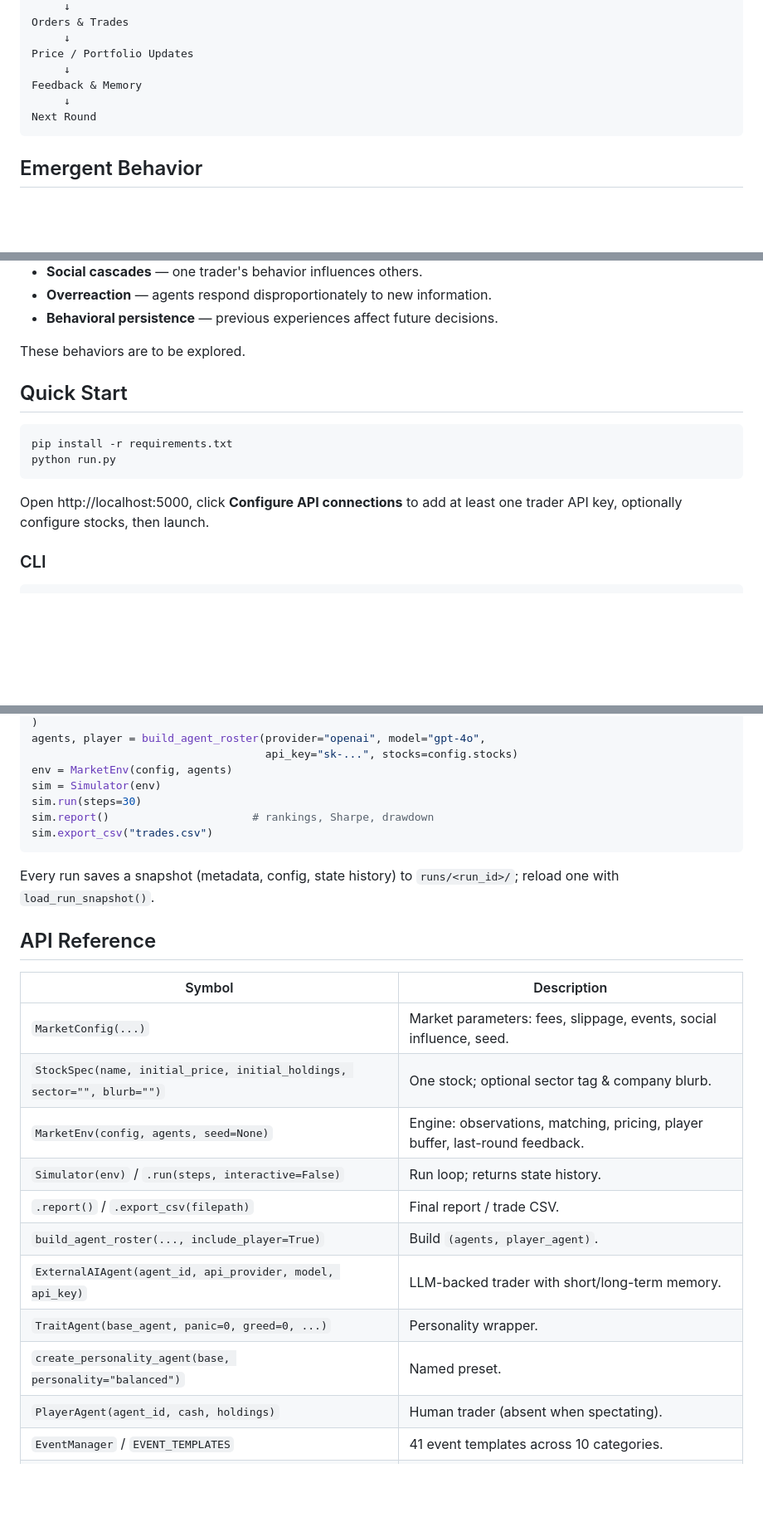
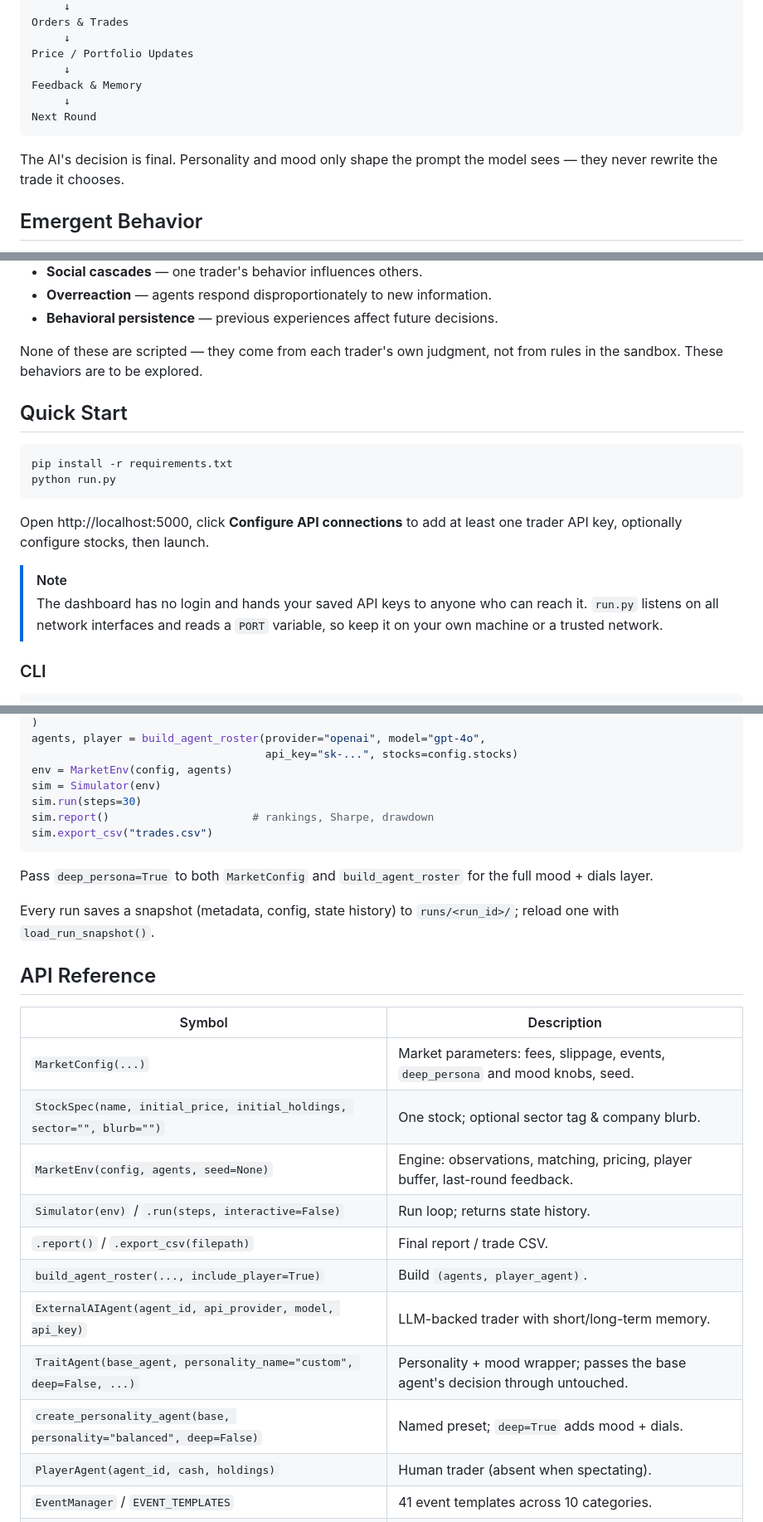
Before and after one commit to InTheAfterWorld/ai-trading-sandbox, a Markdown page: README.md, 3 parts joined by grey strips. Shown at 83% size. Drawn GitHub-style; blank space fills up the shorter version.

````diff
--- a/README.md
+++ b/README.md
@@ -140,6 +146,9 @@ Feedback & Memory
 Next Round
 ```
 
+The AI's decision is final. Personality and mood only shape the prompt the
+model sees — they never rewrite the trade it chooses.
+
 ## Emergent Behavior
 
 The sandbox does not just tell each agent what to do. Instead,
@@ -155,7 +164,8 @@ Examples include:
 - **Overreaction** — agents respond disproportionately to new information.
 - **Behavioral persistence** — previous experiences affect future decisions.
 
-These behaviors are to be explored.
+None of these are scripted — they come from each trader's own judgment, not
+from rules in the sandbox. These behaviors are to be explored.
 
 
 ## Quick Start
@@ -167,6 +177,11 @@ python run.py
 
 Open http://localhost:5000, click **Configure API connections** to add at least
 one trader API key, optionally configure stocks, then launch.
+
+> [!NOTE]
+> The dashboard has no login and hands your saved API keys to anyone who can
+> reach it. `run.py` listens on all network interfaces and reads a `PORT`
+> variable, so keep it on your own machine or a trusted network.
 
 ### CLI
 
@@ -235,6 +254,9 @@ sim.report()                      # rankings, Sharpe, drawdown
 sim.export_csv("trades.csv")
 ```
 
+Pass `deep_persona=True` to both `MarketConfig` and `build_agent_roster` for
+the full mood + dials layer.
+
 Every run saves a snapshot (metadata, config, state history) to `runs/<run_id>/`;
 reload one with `load_run_snapshot()`.
 
@@ -242,15 +264,15 @@ reload one with `load_run_snapshot()`.
 
 | Symbol | Description |
 | --- | --- |
-| `MarketConfig(...)` | Market parameters: fees, slippage, events, social influence, seed. |
+| `MarketConfig(...)` | Market parameters: fees, slippage, events, `deep_persona` and mood knobs, seed. |
 | `StockSpec(name, initial_price, initial_holdings, sector="", blurb="")` | One stock; optional sector tag & company blurb. |
 | `MarketEnv(config, agents, seed=None)` | Engine: observations, matching, pricing, player buffer, last-round feedback. |
 | `Simulator(env)` / `.run(steps, interactive=False)` | Run loop; returns state history. |
 | `.report()` / `.export_csv(filepath)` | Final report / trade CSV. |
 | `build_agent_roster(..., include_player=True)` | Build `(agents, player_agent)`. |
 | `ExternalAIAgent(agent_id, api_provider, model, api_key)` | LLM-backed trader with short/long-term memory. |
-| `TraitAgent(base_agent, panic=0, greed=0, ...)` | Personality wrapper. |
-| `create_personality_agent(base, personality="balanced")` | Named preset. |
+| `TraitAgent(base_agent, personality_name="custom", deep=False, ...)` | Personality + mood wrapper; passes the base agent's decision through untouched. |
+| `create_personality_agent(base, personality="balanced", deep=False)` | Named preset; `deep=True` adds mood + dials. |
 | `PlayerAgent(agent_id, cash, holdings)` | Human trader (absent when spectating). |
 | `EventManager` / `EVENT_TEMPLATES` | 41 event templates across 10 categories. |
 | `load_run_snapshot(run_id)` | Reload a saved run. |
````
Also changed, not shown: other parts of README.md (+26 -16 lines).
